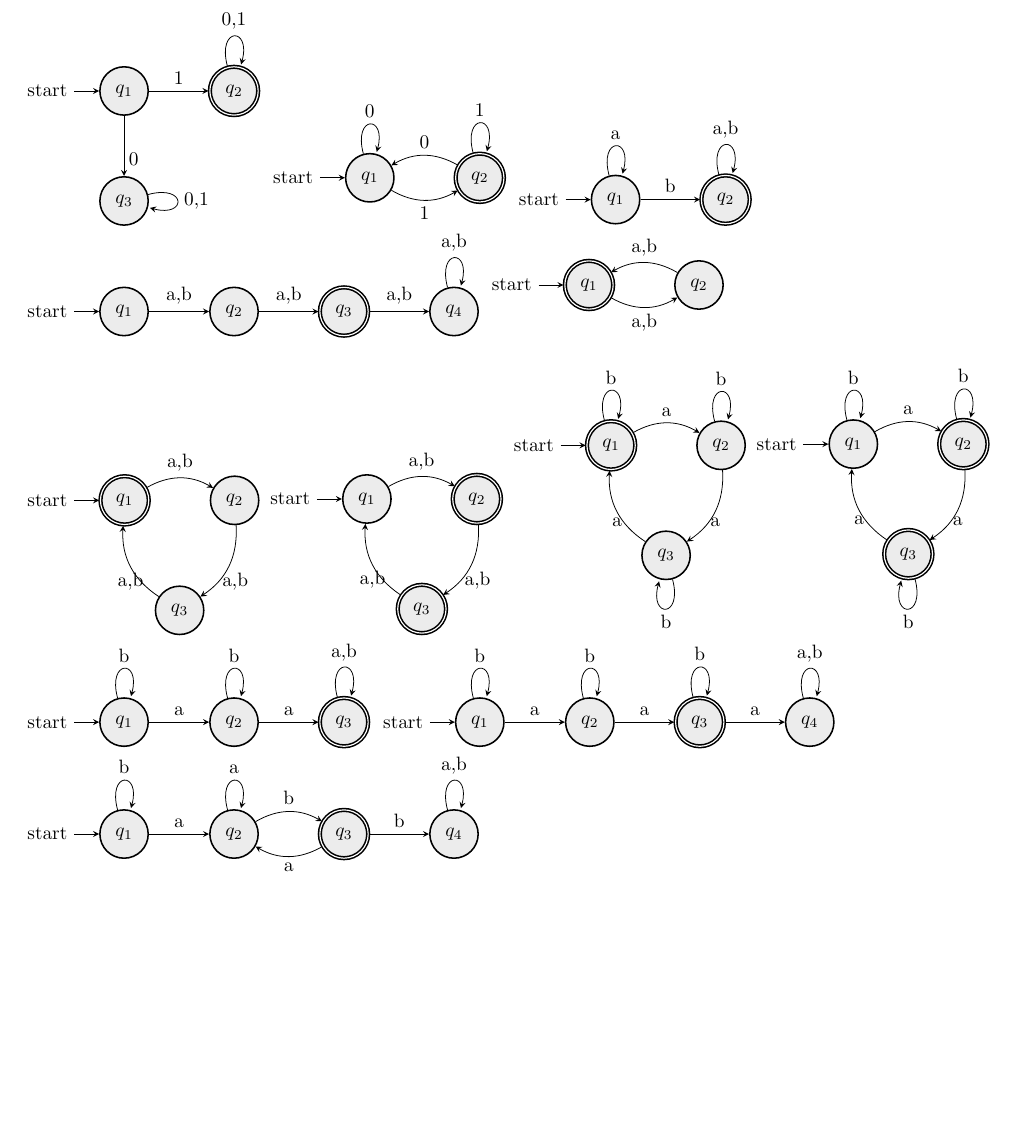
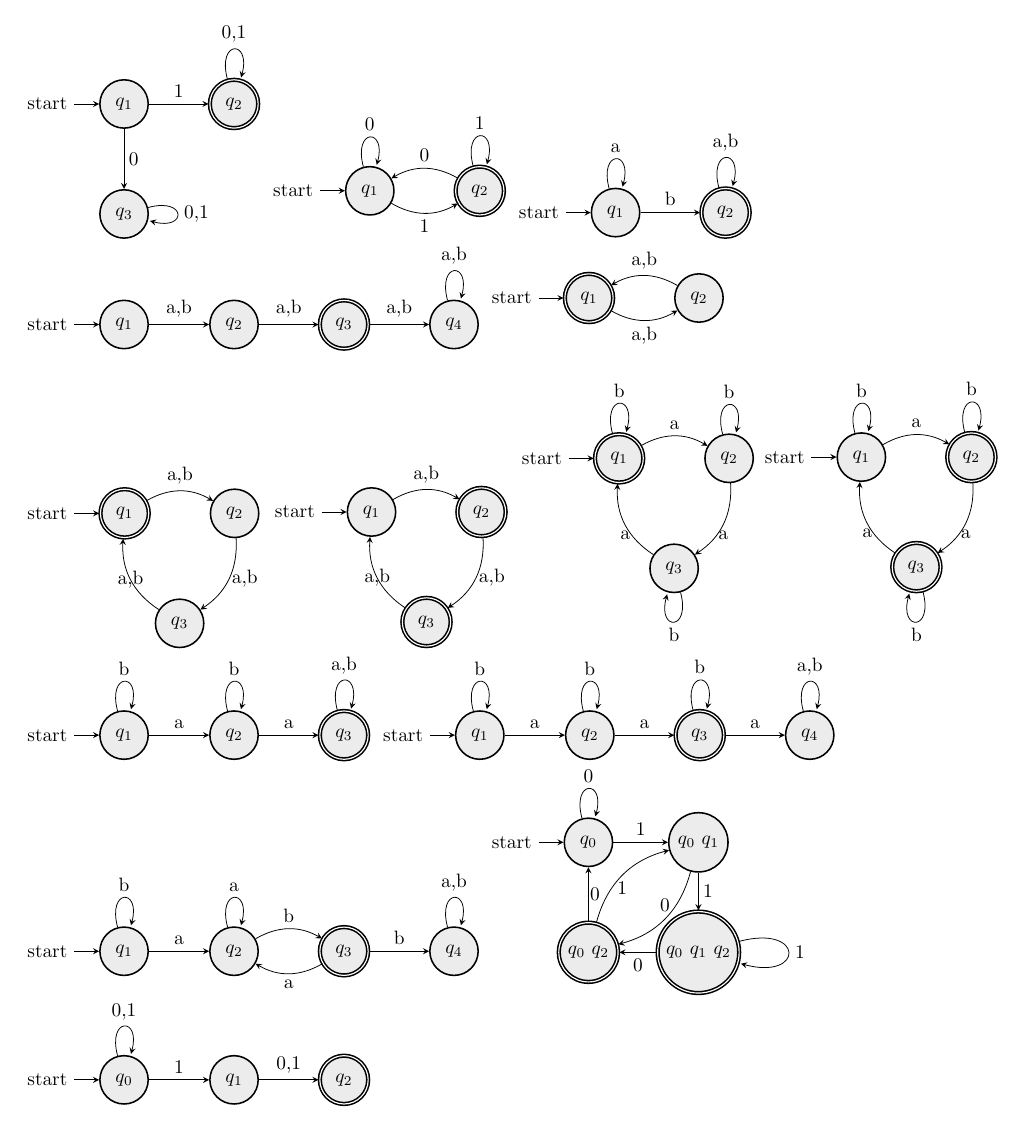
Before and after one commit to DarkMortal/LaTeX, a LaTeX document (Scripts/Finite Automata.tex): part of the page, cut so that both start at the same text, the shorter picture padded with empty space. Compiled offline with pdfLaTeX.

Commit message:
Made some changes

```diff
--- a/Scripts/Finite Automata.tex
+++ b/Scripts/Finite Automata.tex
@@ -29,7 +29,7 @@
 			\node[state, accepting, right of=q1] (q2) {$q_2$};
 			\node[state, below of=q1] (q3) {$q_3$};
 	\draw 	(q1) edge[above] node{1} (q2)
-			(q1) edge[below] node{$\ \ \ 0$} (q3)
+			(q1) edge[] node{$\ \ \ 0$} (q3)
 			(q2) edge[loop above] node{0,1} (q2)
 			(q3) edge[loop right] node{0,1} (q3);
 	\end{tikzpicture}
@@ -71,16 +71,16 @@
 			\node[state, right of=q1] (q2) {$q_2$};
 			\node[state] at (1, -2) (q3) {$q_3$};
 	\draw 	(q1) edge[above,bend left] node{a,b} (q2)
-			(q2) edge[below,bend left] node{$ \ \ \text{a,b}$} (q3)
-			(q3) edge[below,bend left] node{a,b} (q1);
+			(q2) edge[bend left] node{$ \ \ \ \ \ \text{a,b}$} (q3)
+			(q3) edge[bend left] node{a,b} (q1);
 	\end{tikzpicture}
 	\begin{tikzpicture}
 			\node[state, initial] (q1) {$q_1$};
 			\node[state, accepting, right of=q1] (q2) {$q_2$};
-			\node[state, accepting,] at (1, -2) (q3) {$q_3$};
+			\node[state, accepting] at (1, -2) (q3) {$q_3$};
 	\draw 	(q1) edge[above,bend left] node{a,b} (q2)
-			(q2) edge[below,bend left] node{$ \ \ \text{a,b}$} (q3)
-			(q3) edge[below,bend left] node{a,b} (q1);
+			(q2) edge[bend left] node{$ \ \ \ \ \ \text{a,b}$} (q3)
+			(q3) edge[bend left] node{a,b} (q1);
 	\end{tikzpicture}
 	\begin{tikzpicture}
 			\node[state, accepting, initial] (q1) {$q_1$};
@@ -142,4 +142,27 @@
 			(q3) edge[below, bend left] node{a} (q2)
 			(q4) edge[loop above] node{a,b} (q4);
 	\end{tikzpicture}
+	\begin{tikzpicture}
+			\node[state, initial] (q1) {$q_0$};
+			\node[state, right of=q1] (q2) {$q_0 \ q_1$};
+			\node[state, accepting, below of=q1] (q3) {$q_0 \ q_2$};
+			\node[state, accepting, below of=q2] (q4) {$q_0 \ q_1 \ q_2$};
+	\draw 	(q1) edge[above] node{1} (q2)
+			(q2) edge[above, bend left] node{0} (q3)
+			(q2) edge[] node{$\ \ \ 1$} (q4)
+			(q4) edge[below] node{0} (q3)
+			(q1) edge[loop above] node{0} (q1)
+			(q3) edge[below, bend left] node{1} (q2)
+			(q3) edge[] node{$ \ \ 0$} (q1)
+			(q4) edge[loop right] node{1} (q4);
+	\end{tikzpicture}
+	\\
+	\begin{tikzpicture}
+			\node[state, initial] (q1) {$q_0$};
+			\node[state, right of=q1] (q2) {$q_1$};
+			\node[state, accepting, right of=q2] (q3) {$q_2$};
+	\draw 	(q1) edge[above] node{1} (q2)
+			(q2) edge[above] node{0,1} (q3)
+			(q1) edge[loop above] node{0,1} (q1);
+	\end{tikzpicture}
 \end{document}
```
